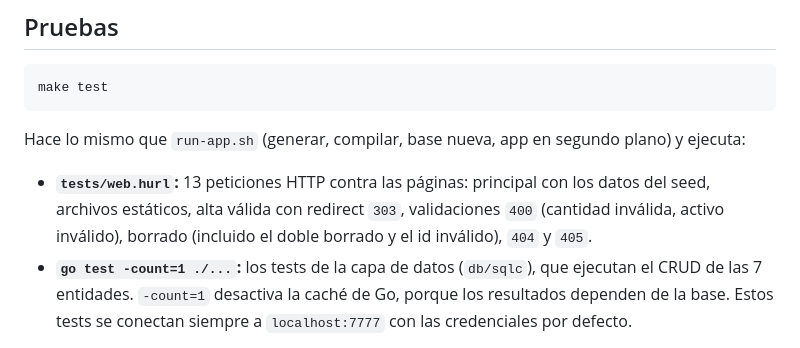
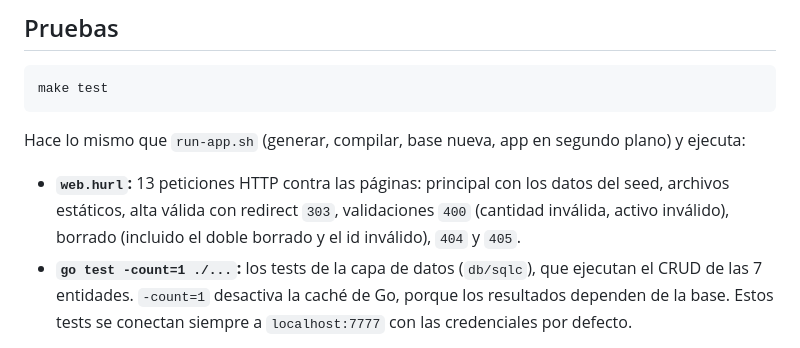
Before and after one commit to FranRamallo/ProgramacionWebTP, a Markdown page: README.md, the part around the change. Rendered like a GitHub page.

```diff
--- a/README.md
+++ b/README.md
@@ -206,7 +206,7 @@ make test
 
 Hace lo mismo que `run-app.sh` (generar, compilar, base nueva, app en segundo plano) y ejecuta:
 
-* **`tests/web.hurl`:** 13 peticiones HTTP contra las páginas: principal con los datos del seed, archivos estáticos, alta válida con redirect `303`, validaciones `400` (cantidad inválida, activo inválido), borrado (incluido el doble borrado y el id inválido), `404` y `405`.
+* **`web.hurl`:** 13 peticiones HTTP contra las páginas: principal con los datos del seed, archivos estáticos, alta válida con redirect `303`, validaciones `400` (cantidad inválida, activo inválido), borrado (incluido el doble borrado y el id inválido), `404` y `405`.
 * **`go test -count=1 ./...`:** los tests de la capa de datos (`db/sqlc`), que ejecutan el CRUD de las 7 entidades. `-count=1` desactiva la caché de Go, porque los resultados dependen de la base. Estos tests se conectan siempre a `localhost:7777` con las credenciales por defecto.
 
 Al terminar limpia todo (app, `bin/`, contenedores y volúmenes), aunque algo falle.
```
